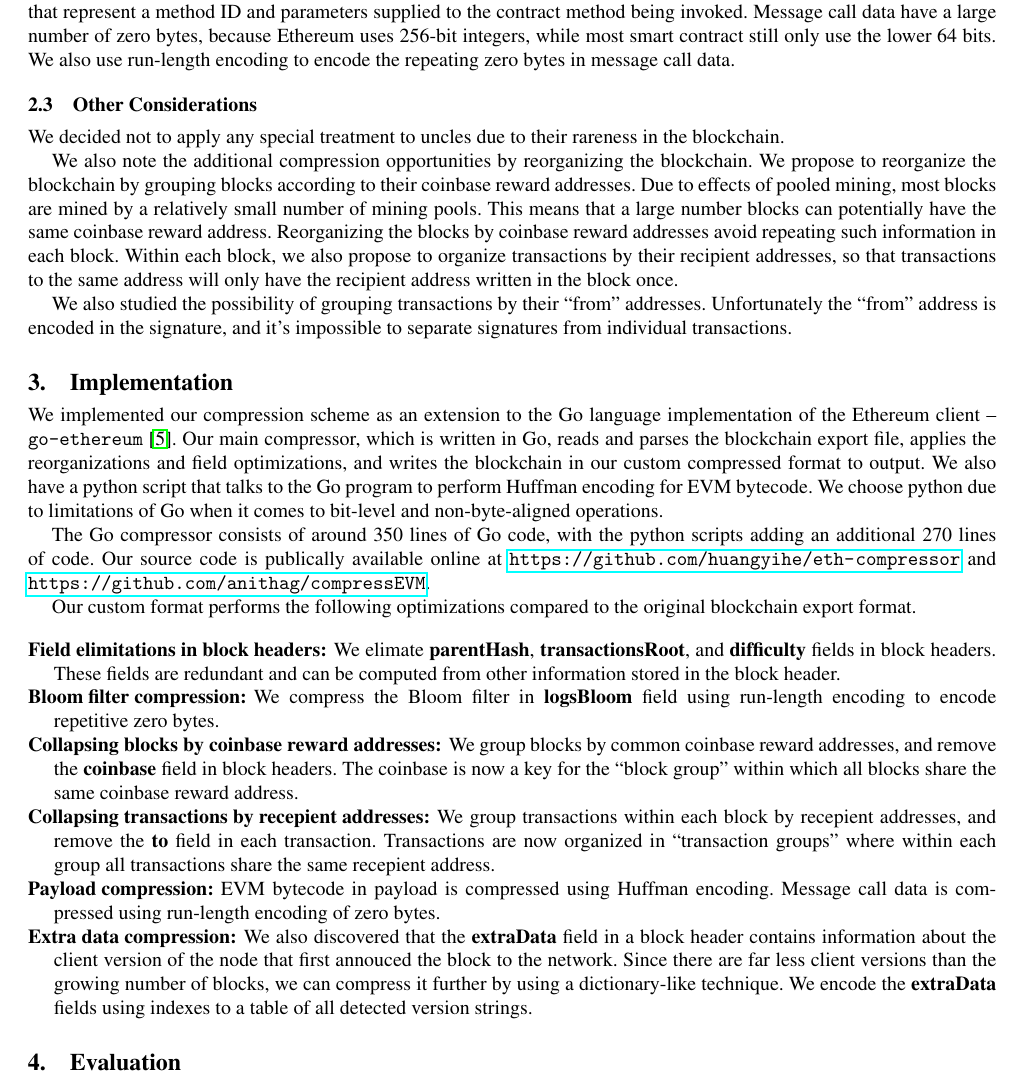
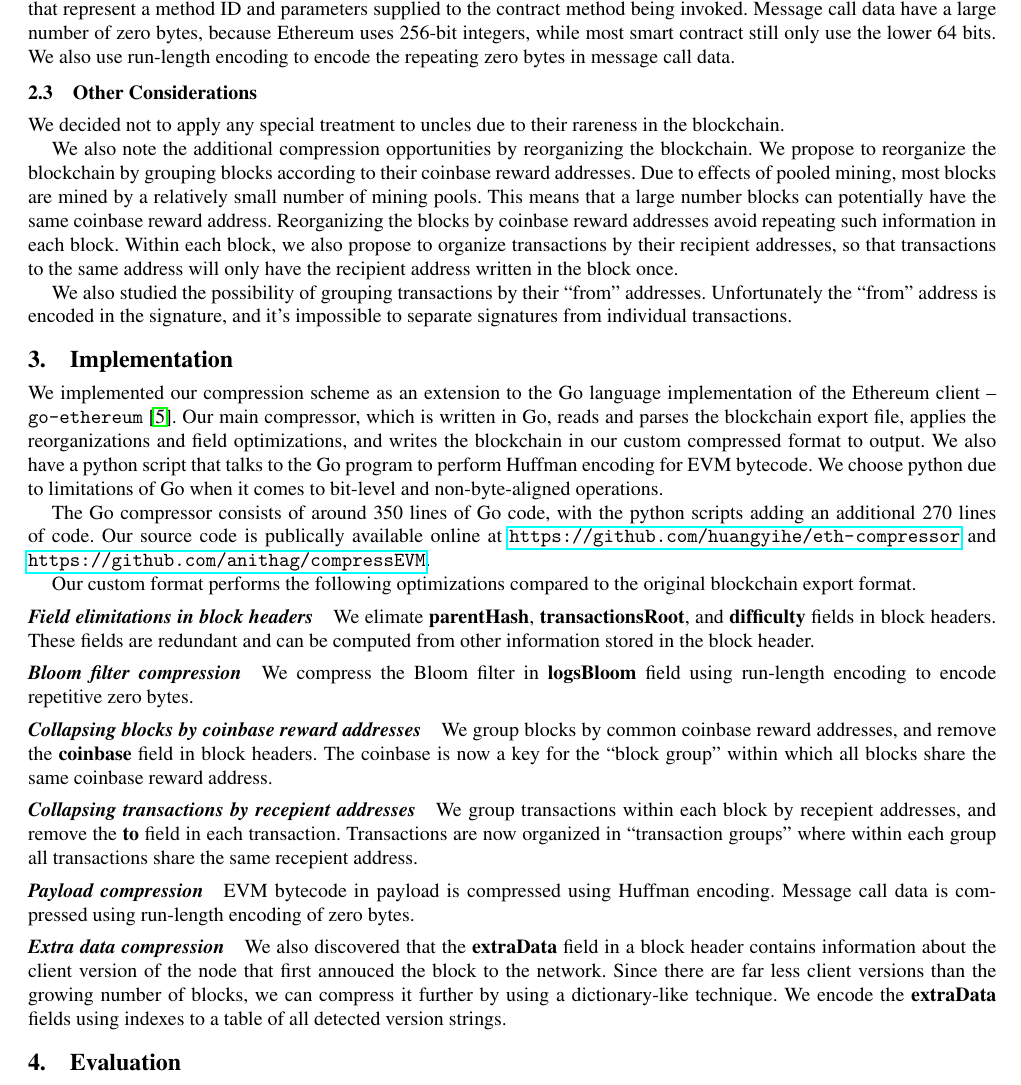
Before and after one commit to anithag/compressEVM, a LaTeX paper (final/final.tex, which reads final/implement.tex): part of page 3 of 9, cut so that both start at the same text. Compiled offline with pdfLaTeX; a missing font is replaced by an installed copy or a similar font.

Commit message:
using paragraphs instead of lists

```diff
--- a/final/implement.tex
+++ b/final/implement.tex
@@ -13,28 +13,25 @@ and
 
 Our custom format performs the following optimizations compared to the original blockchain export format.
 
-\begin{description}
-\item[Field elimitations in block headers:] We elimate \textbf{parentHash}, \textbf{transactionsRoot},
+\paragraph{Field elimitations in block headers} We elimate \textbf{parentHash}, \textbf{transactionsRoot},
 and \textbf{difficulty} fields in block headers. These fields are redundant and can be computed from
 other information stored in the block header.
 
-\item[Bloom filter compression:] We compress the Bloom filter in \textbf{logsBloom} field using run-length
+\paragraph{Bloom filter compression} We compress the Bloom filter in \textbf{logsBloom} field using run-length
 encoding to encode repetitive zero bytes.
 
-\item[Collapsing blocks by coinbase reward addresses:] We group blocks by common coinbase reward addresses, and remove
+\paragraph{Collapsing blocks by coinbase reward addresses} We group blocks by common coinbase reward addresses, and remove
 the \textbf{coinbase} field in block headers. The coinbase is now a key for the ``block group'' within which all blocks
 share the same coinbase reward address.
 
-\item[Collapsing transactions by recepient addresses:] We group transactions within each block by recepient addresses, and
+\paragraph{Collapsing transactions by recepient addresses} We group transactions within each block by recepient addresses, and
 remove the \textbf{to} field in each transaction. Transactions are now organized in ``transaction groups'' where within
 each group all transactions share the same recepient address.
 
-\item[Payload compression:] EVM bytecode in payload is compressed using Huffman encoding. Message call data is compressed
+\paragraph{Payload compression} EVM bytecode in payload is compressed using Huffman encoding. Message call data is compressed
 using run-length encoding of zero bytes.
 
-\item[Extra data compression:] We also discovered that the \textbf{extraData} field in a block header contains information
+\paragraph{Extra data compression} We also discovered that the \textbf{extraData} field in a block header contains information
 about the client version of the node that first annouced the block to the network. Since there are far less client versions
 than the growing number of blocks, we can compress it further by using a dictionary-like technique. We encode the
 \textbf{extraData} fields using indexes to a table of all detected version strings.
-
-\end{description}
```
